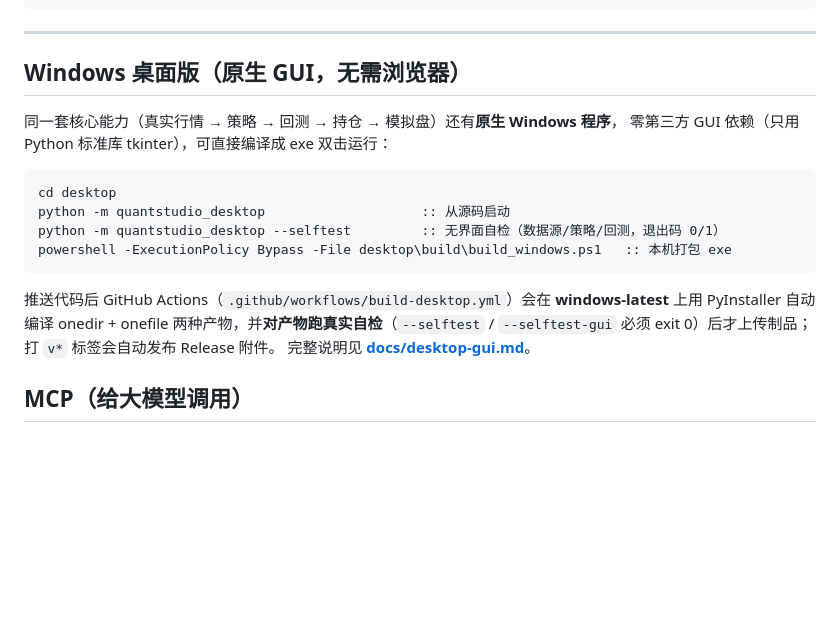
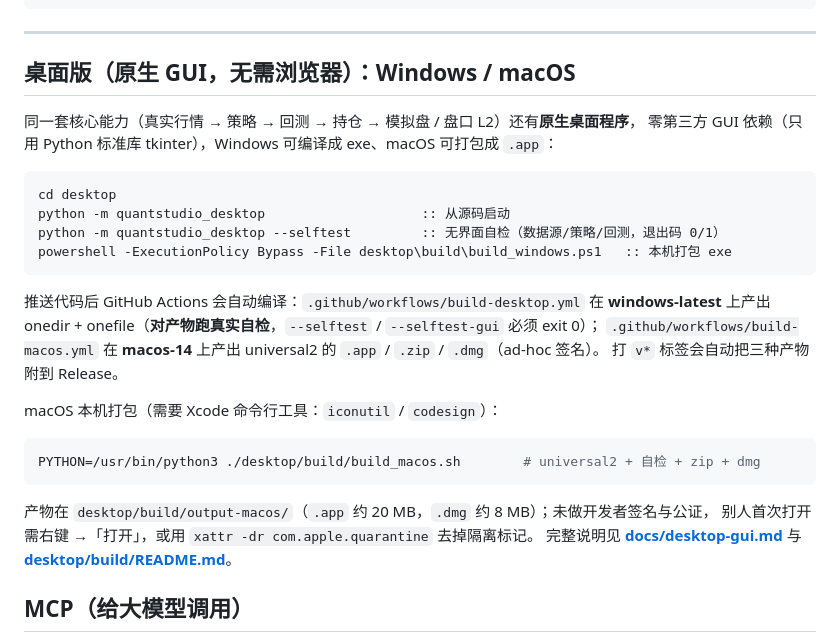
Before and after one commit to AS2009/quant-trading-studio, a Markdown page: README.md, the part around the change. Drawn GitHub-style; blank space fills up the shorter version.

Commit message:
README：桌面版说明扩到 Windows / macOS（打包命令、产物、Gatekeeper 提示、两个 CI 工作流）

````diff
--- a/README.md
+++ b/README.md
@@ -42,10 +42,10 @@ python scripts/fetch_data.py --export-csv          # 导出离线 CSV（断网
 
 ---
 
-## Windows 桌面版（原生 GUI，无需浏览器）
+## 桌面版（原生 GUI，无需浏览器）：Windows / macOS
 
-同一套核心能力（真实行情 → 策略 → 回测 → 持仓 → 模拟盘）还有**原生 Windows 程序**，
-零第三方 GUI 依赖（只用 Python 标准库 tkinter），可直接编译成 exe 双击运行：
+同一套核心能力（真实行情 → 策略 → 回测 → 持仓 → 模拟盘 / 盘口 L2）还有**原生桌面程序**，
+零第三方 GUI 依赖（只用 Python 标准库 tkinter），Windows 可编译成 exe、macOS 可打包成 `.app`：
 
 ```bat
 cd desktop
@@ -54,10 +54,20 @@ python -m quantstudio_desktop --selftest         :: 无界面自检（数据源/
 powershell -ExecutionPolicy Bypass -File desktop\build\build_windows.ps1   :: 本机打包 exe
 ```
 
-推送代码后 GitHub Actions（`.github/workflows/build-desktop.yml`）会在 **windows-latest** 上用
-PyInstaller 自动编译 onedir + onefile 两种产物，并**对产物跑真实自检**（`--selftest` / `--selftest-gui`
-必须 exit 0）后才上传制品；打 `v*` 标签会自动发布 Release 附件。
-完整说明见 **[docs/desktop-gui.md](docs/desktop-gui.md)**。
+推送代码后 GitHub Actions 会自动编译：`.github/workflows/build-desktop.yml` 在 **windows-latest** 上产出
+onedir + onefile（**对产物跑真实自检**，`--selftest` / `--selftest-gui` 必须 exit 0）；
+`.github/workflows/build-macos.yml` 在 **macos-14** 上产出 universal2 的 `.app` / `.zip` / `.dmg`（ad-hoc 签名）。
+打 `v*` 标签会自动把三种产物附到 Release。
+
+macOS 本机打包（需要 Xcode 命令行工具：`iconutil` / `codesign`）：
+
+```bash
+PYTHON=/usr/bin/python3 ./desktop/build/build_macos.sh        # universal2 + 自检 + zip + dmg
+```
+
+产物在 `desktop/build/output-macos/`（`.app` 约 20 MB，`.dmg` 约 8 MB）；未做开发者签名与公证，
+别人首次打开需右键 →「打开」，或用 `xattr -dr com.apple.quarantine` 去掉隔离标记。
+完整说明见 **[docs/desktop-gui.md](docs/desktop-gui.md)** 与 **[desktop/build/README.md](desktop/build/README.md)**。
 
 ## MCP（给大模型调用）
 
````
